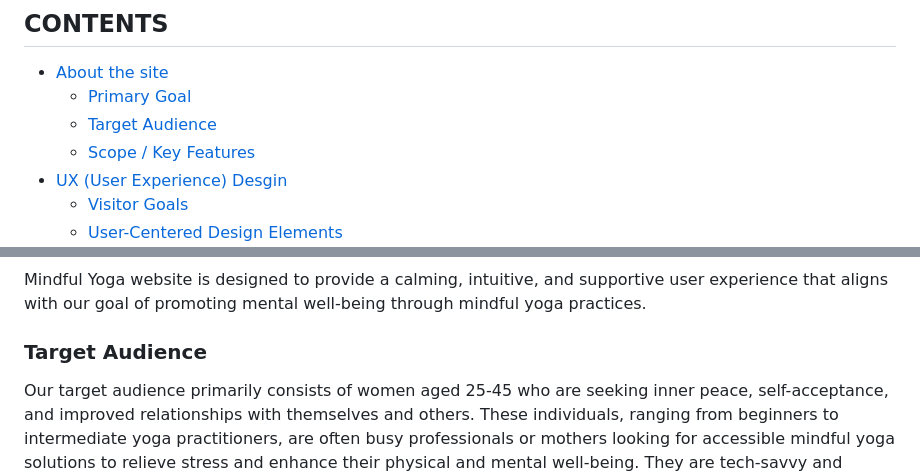
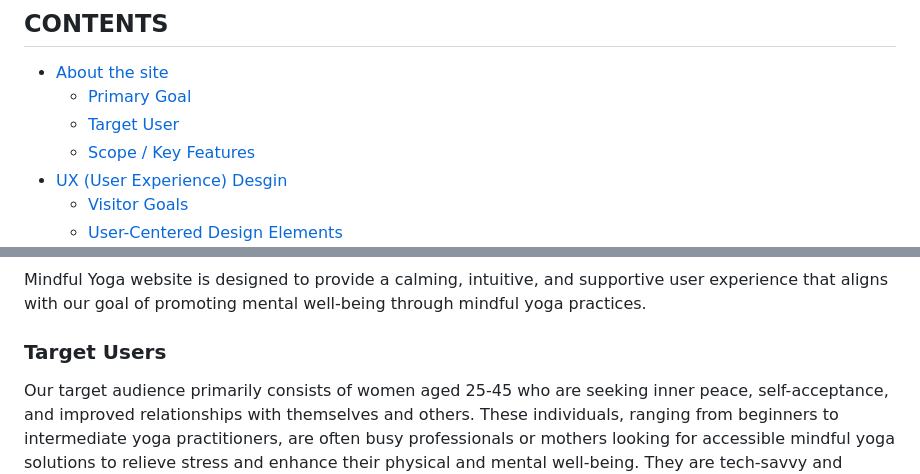
Before and after one commit to waiyiwong/mindful_yoga, a Markdown page: README.md, 2 parts joined by grey strips. GitHub-like rendering.

Commit message:
change a wording from target audience to users

```diff
--- a/README.md
+++ b/README.md
@@ -10,7 +10,7 @@
 ## CONTENTS
 * [About the site](#about-mindful-yoga)
   * [Primary Goal](#primary-goal)
-  * [Target Audience](#target-audience)
+  * [Target User](#target-users)
   * [Scope / Key Features](#scope--key-features)
 * [UX (User Experience) Desgin](#user-experience)
   * [Visitor Goals](#visitor-goals)
@@ -52,7 +52,7 @@
 ### **Primary Goal**
 Mindful Yoga website is designed to provide a calming, intuitive, and supportive user experience that aligns with our goal of promoting mental well-being through mindful yoga practices.
 
-### **Target Audience**
+### **Target Users**
 Our target audience primarily consists of women aged 25-45 who are seeking inner peace, self-acceptance, and improved relationships with themselves and others. These individuals, ranging from beginners to intermediate yoga practitioners, are often busy professionals or mothers looking for accessible mindful yoga solutions to relieve stress and enhance their physical and mental well-being. They are tech-savvy and comfortable using online platforms to access resources and guided sessions, making our digital offerings an ideal fit for their lifestyle. Our focus is on providing these women with the tools they need to cultivate flexibility, both in body and mind, through mindful yoga practices tailored to their unique needs and time constraints.
 
 ### **Scope / Key Features**
```
